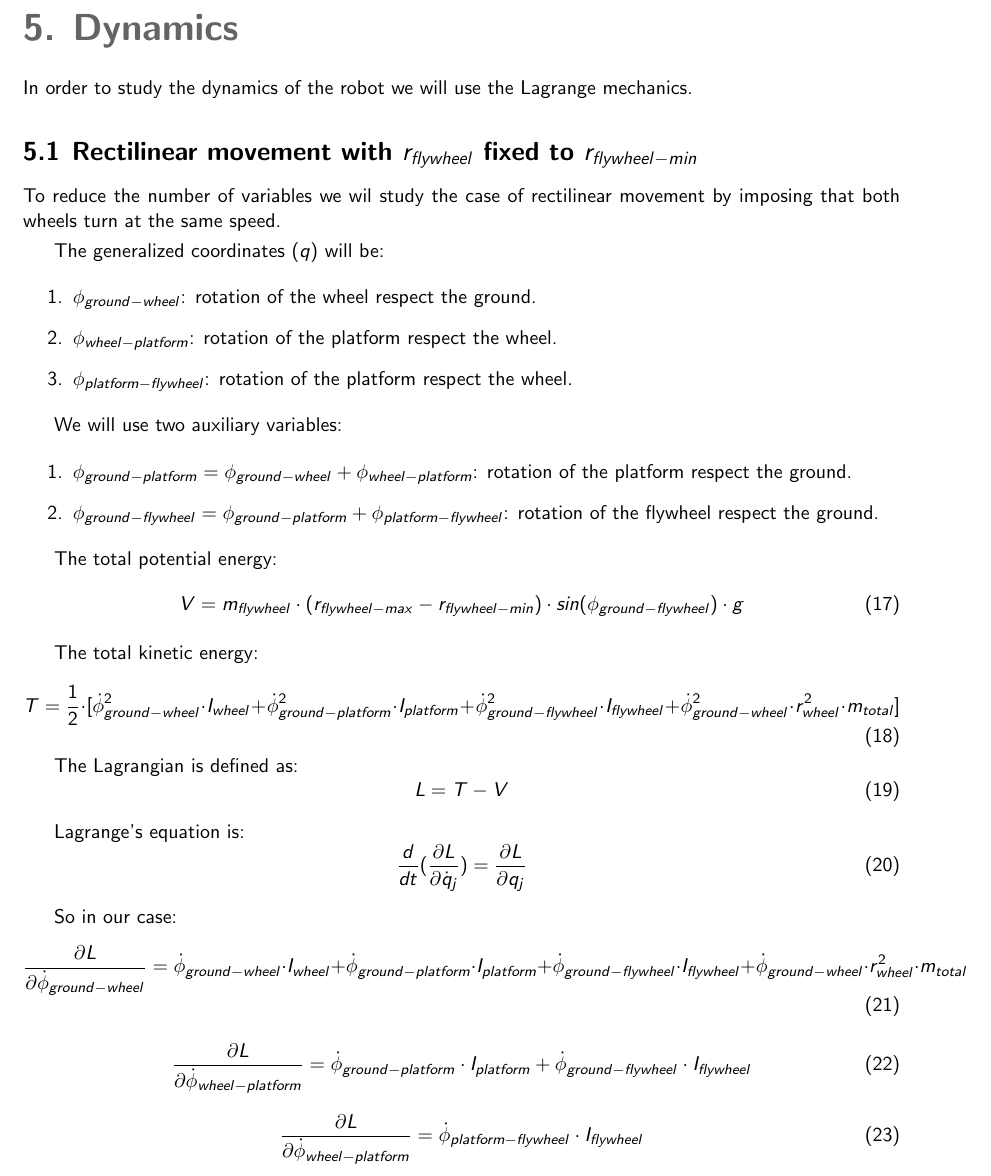
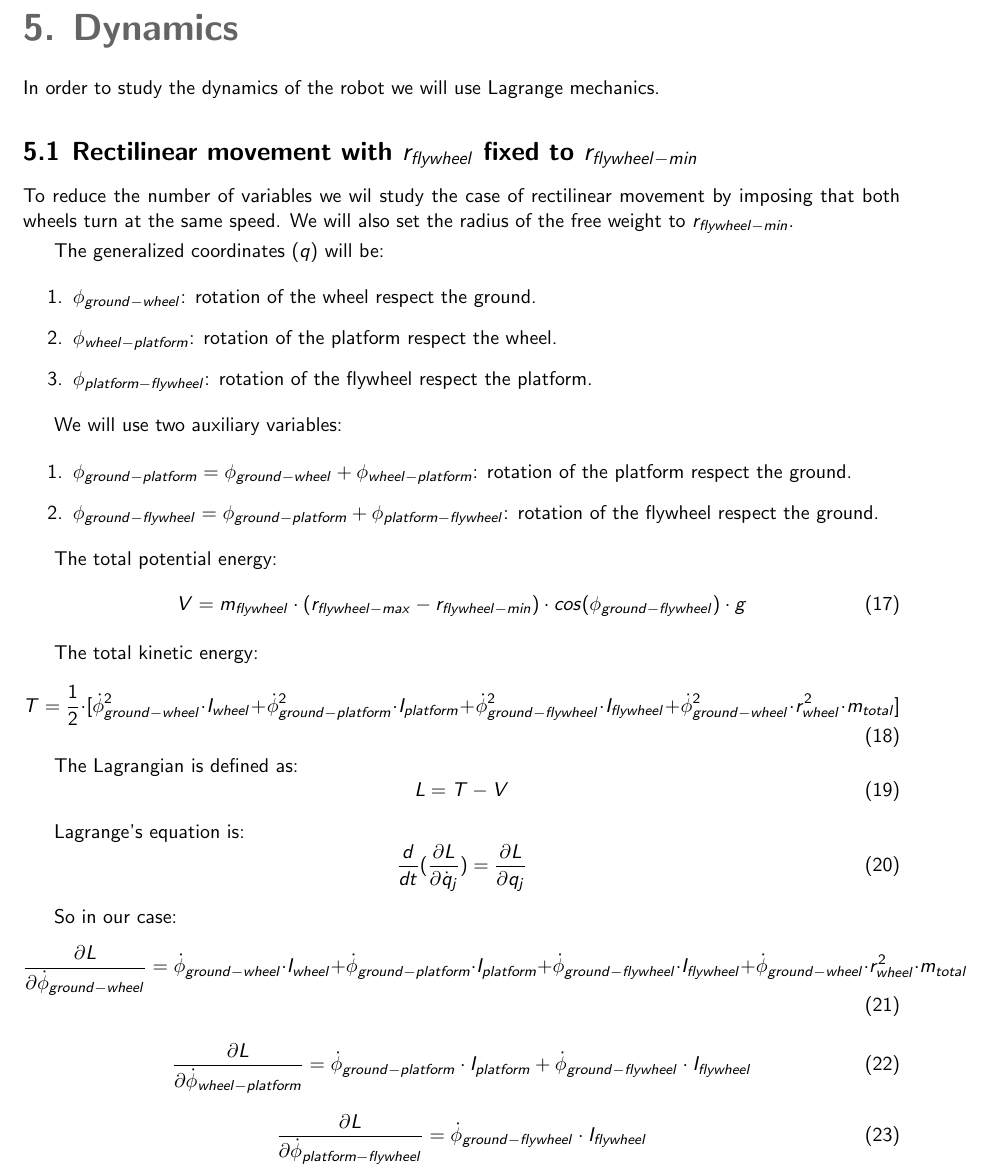
Before and after one commit to tarragoesteve/TFM, a LaTeX thesis (documentation/thesis/tex/thesis.tex, which reads documentation/thesis/tex/dynamic_study.tex): part of page 26 of 41, cut so that both start at the same text. Compiled offline with pdfLaTeX.

Commit message:
Corrections dynamics

```diff
--- a/documentation/thesis/tex/dynamic_study.tex
+++ b/documentation/thesis/tex/dynamic_study.tex
@@ -1,16 +1,17 @@
 \section{Dynamics}
 
-In order to study the dynamics of the robot we will use the Lagrange mechanics.
+In order to study the dynamics of the robot we will use Lagrange mechanics.
 
 \subsection{Rectilinear movement with $r_{flywheel}$ fixed to $r_{flywheel-min}$}
 To reduce the number of variables we wil study the case of rectilinear
-movement by imposing that both wheels turn at the same speed.
+movement by imposing that both wheels turn at the same speed. We will also set
+the radius of the free weight to $r_{flywheel-min}$.
 
 The generalized coordinates ($q$) will be:
 \begin{enumerate}
 	\item $\phi_{ground-wheel}$: rotation of the wheel respect the ground.
 	\item $\phi_{wheel-platform}$: rotation of the platform respect the wheel.
-	\item $\phi_{platform-flywheel}$: rotation of the platform respect the wheel.
+	\item $\phi_{platform-flywheel}$: rotation of the flywheel respect the platform.
 \end{enumerate}
 
 We will use two auxiliary variables:
@@ -21,7 +22,7 @@ We will use two auxiliary variables:
 
 The total potential energy:
 \begin{equation}
-	V = m_{flywheel}\cdot (r_{flywheel-max}-r_{flywheel-min}) \cdot sin(\phi_{ground-flywheel}) \cdot g
+	V = m_{flywheel}\cdot (r_{flywheel-max}-r_{flywheel-min}) \cdot cos(\phi_{ground-flywheel}) \cdot g
 \end{equation}
 
 
@@ -60,8 +61,8 @@ So in our case:
 \end{equation}
 
 \begin{equation}
-	\frac{\partial L}{\partial \dot{\phi}_{wheel-platform}}=
-	\dot{\phi}_{platform-flywheel}\cdot I_{flywheel}
+	\frac{\partial L}{\partial \dot{\phi}_{platform-flywheel}}=
+	\dot{\phi}_{ground-flywheel}\cdot I_{flywheel}
 \end{equation}
 
 We define M as the following matrix:
```
Also changed, not shown: documentation/thesis/tex/flywheel_study.tex (+1 -1 lines), documentation/thesis/tex/thesis.pdf, documentation/thesis/tex/thesis_old.pdf (added), documentation/thesis/tex/dynamic_study.tex (8 more changed lines).
